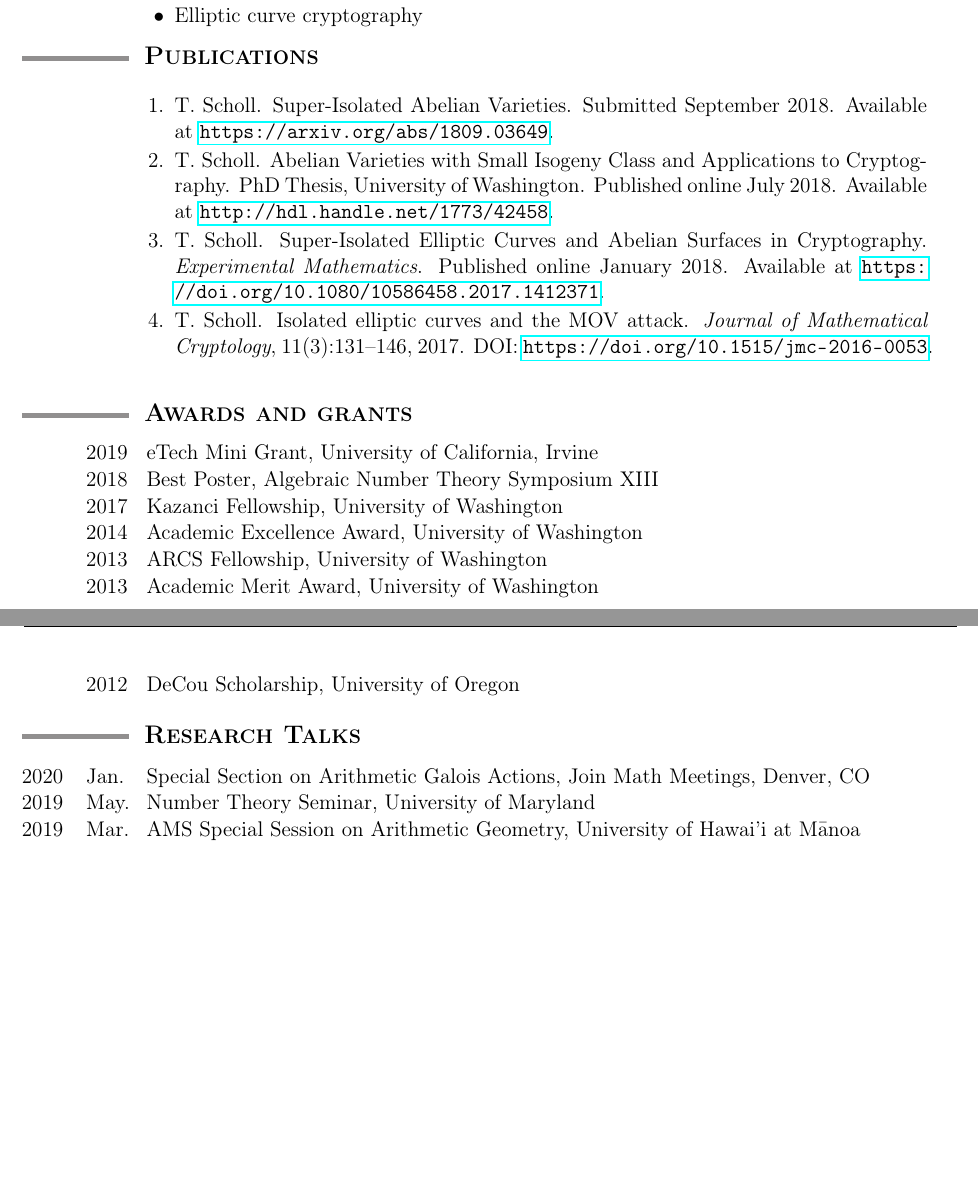
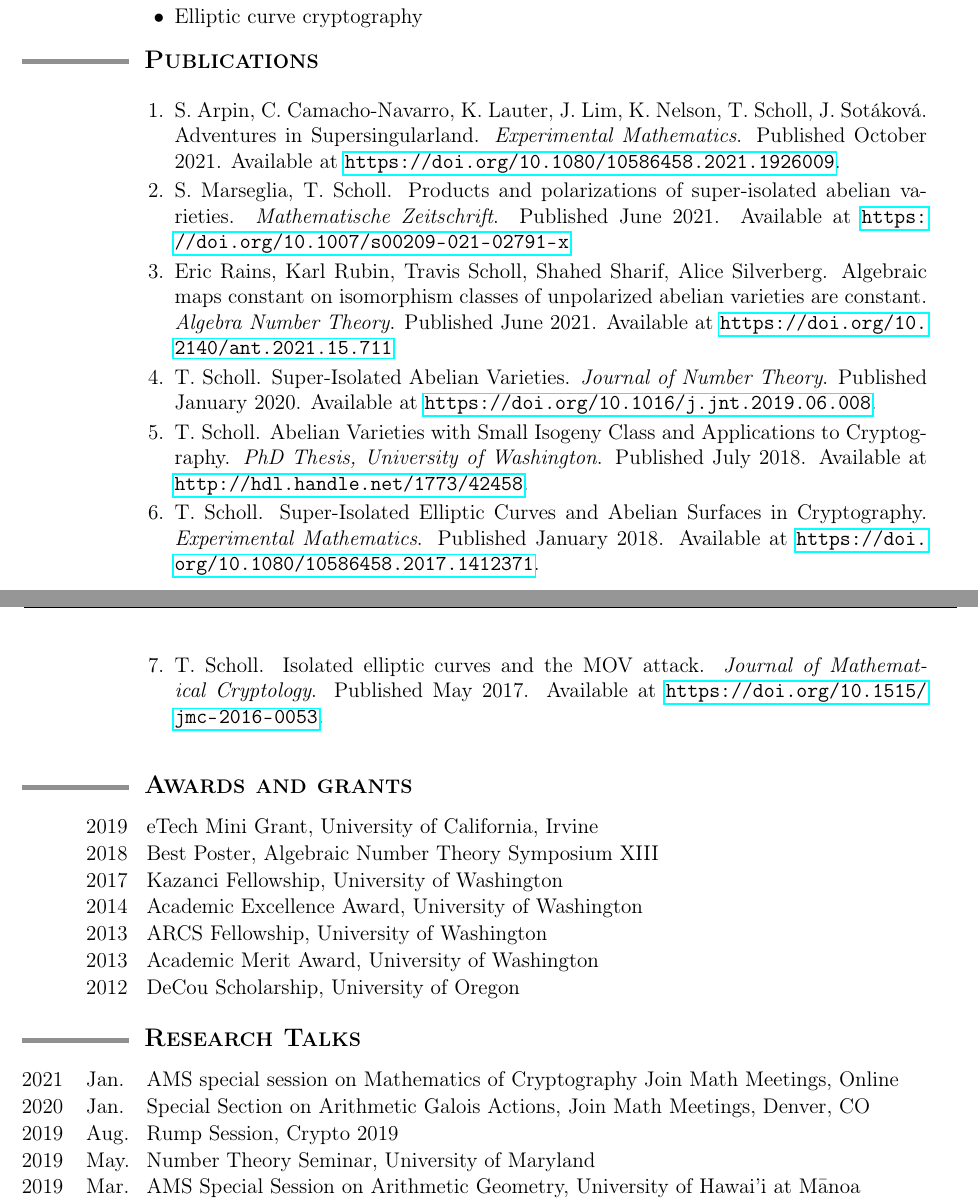
Before and after one commit to tscholl2/mathweb, a LaTeX CV (cv/cv.tex): two parts of pages 1 and 2 of 4, joined at a grey line, cut so that both start at the same text, the shorter picture padded with empty space. Compiled offline with pdfLaTeX.

Commit message:
initial updates with new papers

```diff
--- a/cv/cv.tex
+++ b/cv/cv.tex
@@ -191,13 +191,19 @@
 
 	\begin{enumerate}[itemsep=-1mm, leftmargin=24mm]
 
-	\item T. Scholl. Super-Isolated Abelian Varieties. Submitted September 2018. Available at \url{https://arxiv.org/abs/1809.03649}.
+	\item S. Arpin, C. Camacho-Navarro, K. Lauter, J. Lim, K. Nelson, T. Scholl, J. Sotáková. Adventures in Supersingularland. \emph{Experimental Mathematics}. Published October 2021. Available at \url{https://doi.org/10.1080/10586458.2021.1926009}.
 
-	\item T. Scholl. Abelian Varieties with Small Isogeny Class and Applications to Cryptography. PhD Thesis, University of Washington. Published online July 2018. Available at \url{http://hdl.handle.net/1773/42458}.
+	\item S. Marseglia, T. Scholl. Products and polarizations of super-isolated abelian varieties. \emph{Mathematische Zeitschrift}. Published June 2021. Available at \url{https://doi.org/10.1007/s00209-021-02791-x}
 
-	\item T. Scholl. Super-Isolated Elliptic Curves and Abelian Surfaces in Cryptography. \emph{Experimental Mathematics}. Published online January 2018. Available at \url{https://doi.org/10.1080/10586458.2017.1412371}.
+\item Eric Rains, Karl Rubin, Travis Scholl, Shahed Sharif, Alice Silverberg. Algebraic maps constant on isomorphism classes of unpolarized abelian varieties are constant. \emph{Algebra Number Theory}. Published June 2021. Available at \url{https://doi.org/10.2140/ant.2021.15.711}
 
-	\item T. Scholl. Isolated elliptic curves and the MOV attack. \emph{Journal of Mathematical Cryptology}, 11(3):131--146, 2017. DOI: \url{https://doi.org/10.1515/jmc-2016-0053}.
+	\item T. Scholl. Super-Isolated Abelian Varieties. \emph{Journal of Number Theory}. Published January 2020. Available at \url{https://doi.org/10.1016/j.jnt.2019.06.008}.
+
+	\item T. Scholl. Abelian Varieties with Small Isogeny Class and Applications to Cryptography. \emph{PhD Thesis, University of Washington}. Published July 2018. Available at \url{http://hdl.handle.net/1773/42458}.
+
+	\item T. Scholl. Super-Isolated Elliptic Curves and Abelian Surfaces in Cryptography. \emph{Experimental Mathematics}. Published January 2018. Available at \url{https://doi.org/10.1080/10586458.2017.1412371}.
+
+	\item T. Scholl. Isolated elliptic curves and the MOV attack. \emph{Journal of Mathematical Cryptology}. Published May 2017. Available at \url{https://doi.org/10.1515/jmc-2016-0053}.
 
 	\end{enumerate}
 
@@ -242,11 +248,22 @@
 
 	\begin{date_section}
 
+		\yearmo{2021}{Jan.} % Jan 9 2021
+		AMS special session on Mathematics of Cryptography
+		Join Math Meetings,
+		Online
+%		Products and Polarizations of Super-Isolated Abelian Varieties
+
 		\yearmo{2020}{Jan.} % Jan 18 2020
 		Special Section on Arithmetic Galois Actions,
 		Join Math Meetings,
 		Denver, CO
 %		Super-Isolated Curves
+
+		\yearmo{2019}{Aug.} % Aug 20 2019
+		Rump Session,
+		Crypto 2019
+% 	48ce563f89a0ed9414f5aa28ad0d96d6795f9c62
 
 		\yearmo{2019}{May.} % May 30 2019
 		Number Theory Seminar,
```
Also changed, not shown: cv/cv.pdf.
